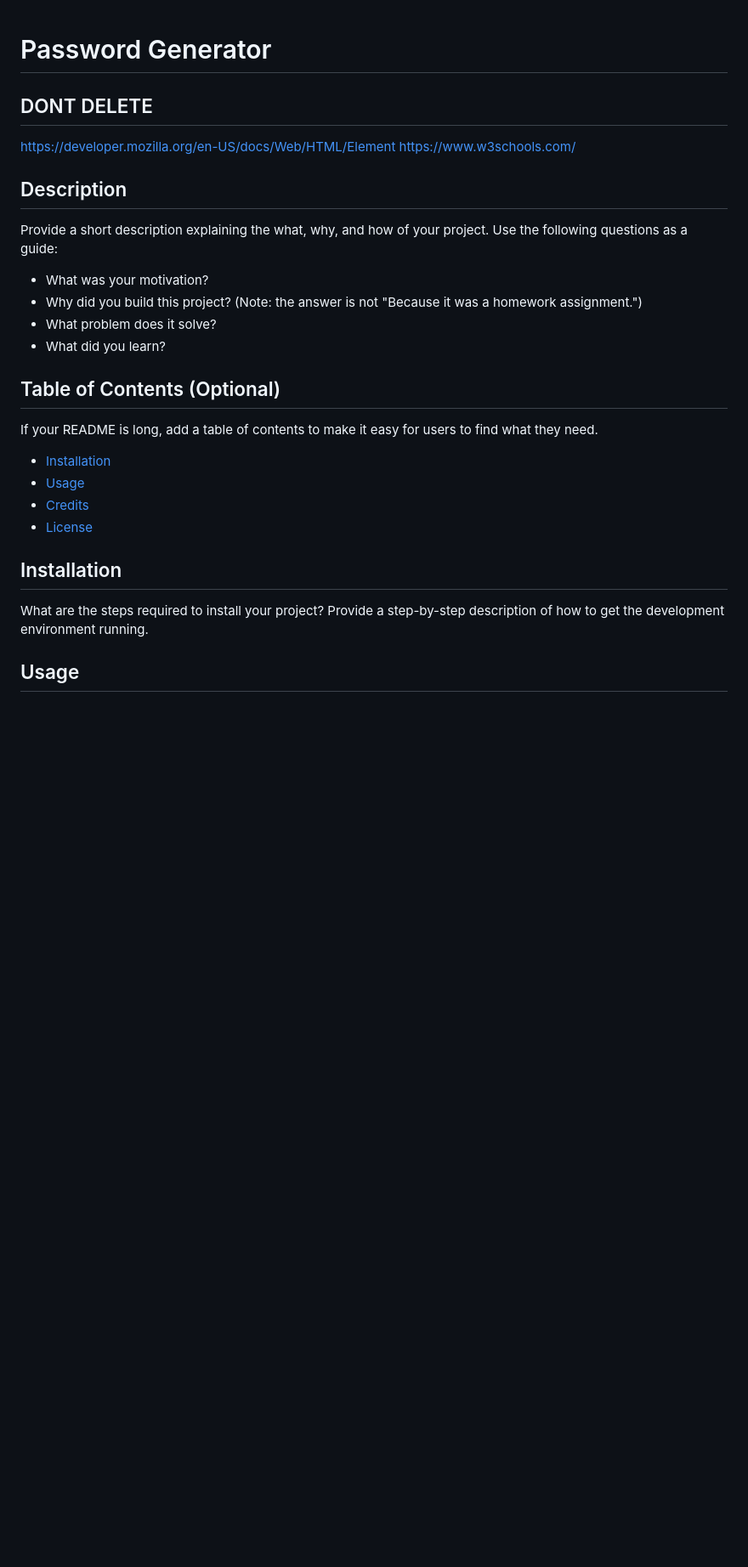
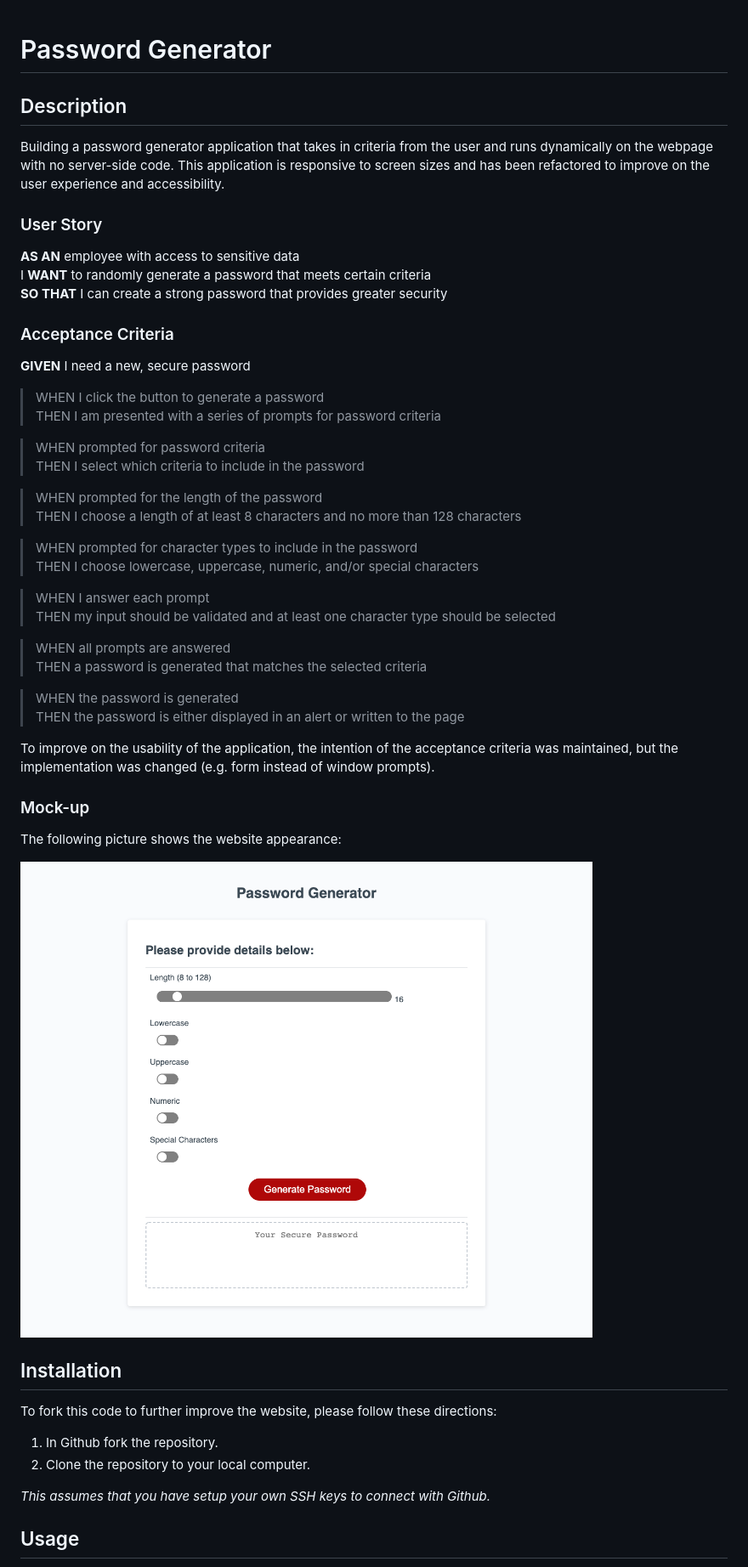
Before and after one commit to avidrunner87/password-generator, a Markdown page: README.md, the part around the change printed below. Shown: that part at 85% size. GitHub-like rendering; pictures changed too: assets/images/website-mockup.png (added); blank space fills up the shorter version.

Commit message:
Improved Usability and Accessibility. Updated the README

```diff
--- a/README.md
+++ b/README.md
@@ -1,24 +1,48 @@
 # Password Generator
 
+## Description
+Building a password generator application that takes in criteria from the user and runs dynamically on the webpage with no server-side code. This application is responsive to screen sizes and has been refactored to improve on the user experience and accessibility.
 
-## DONT DELETE
+### User Story
+**AS AN** employee with access to sensitive data<br>
+I **WANT** to randomly generate a password that meets certain criteria<br>
+**SO THAT** I can create a strong password that provides greater security
 
-https://developer.mozilla.org/en-US/docs/Web/HTML/Element
-https://www.w3schools.com/
+### Acceptance Criteria
+**GIVEN** I need a new, secure password
 
+>WHEN I click the button to generate a password<br>
+THEN I am presented with a series of prompts for password criteria
 
-## Description
-Provide a short description explaining the what, why, and how of your project. Use the following questions as a guide:
-- What was your motivation?
-- Why did you build this project? (Note: the answer is not "Because it was a homework assignment.")
-- What problem does it solve?
-- What did you learn?
-## Table of Contents (Optional)
-If your README is long, add a table of contents to make it easy for users to find what they need.
-- [Installation](#installation)
-- [Usage](#usage)
-- [Credits](#credits)
-- [License](#license)
+>WHEN prompted for password criteria<br>
+THEN I select which criteria to include in the password
+
+>WHEN prompted for the length of the password<br>
+THEN I choose a length of at least 8 characters and no more than 128 characters
+
+>WHEN prompted for character types to include in the password<br>
+THEN I choose lowercase, uppercase, numeric, and/or special characters
+
+>WHEN I answer each prompt<br>
+THEN my input should be validated and at least one character type should be selected
+
+>WHEN all prompts are answered<br>
+THEN a password is generated that matches the selected criteria
+
+>WHEN the password is generated<br>
+THEN the password is either displayed in an alert or written to the page
+
+To improve on the usability of the application, the intention of the acceptance criteria was maintained, but the implementation was changed (e.g. form instead of window prompts).
+### Mock-up
+The following picture shows the website appearance:
+
+![Website Mock-Up](./assets/images/website-mockup.png)
+
 ## Installation
-What are the steps required to install your project? Provide a step-by-step description of how to get the development environment running.
+To fork this code to further improve the website, please follow these directions:
+
+1. In Github fork the repository.
+1. Clone the repository to your local computer.
+
+_This assumes that you have setup your own SSH keys to connect with Github._
 ## Usage
```
Also changed, not shown: other parts of README.md (+6 -22 lines), 3 other files.
